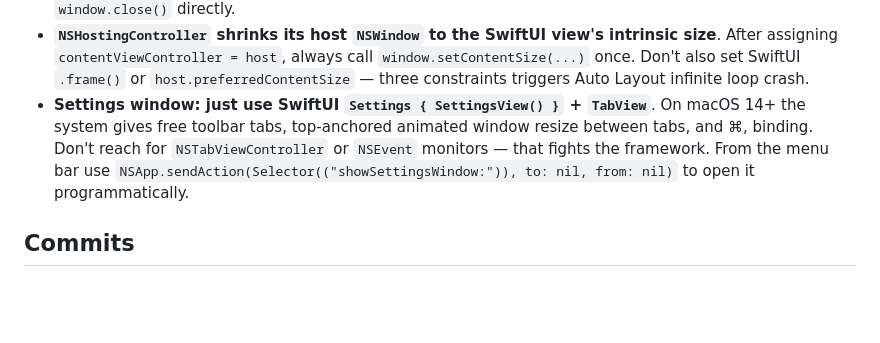
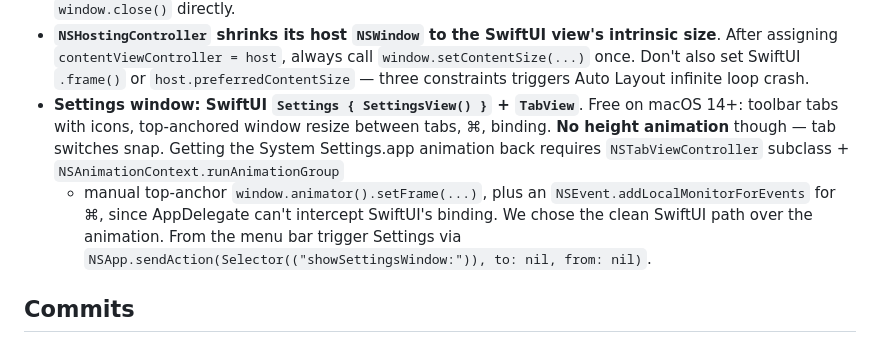
Before and after one commit to xVanTuring/Noticky, a Markdown page: CLAUDE.md, the part around the change. Rendered like a GitHub page; blank space fills up the shorter version.

Commit message:
CLAUDE.md: correct settings window animation note
The pure SwiftUI path doesn't animate height between tabs — clarify the
trade-off and document the AppKit alternative that does, so future-me
doesn't waste time re-discovering it.

```diff
--- a/CLAUDE.md
+++ b/CLAUDE.md
@@ -107,13 +107,16 @@ sqlite3 "$HOME/Library/Containers/app.noticky.Noticky/Data/Library/Application S
   call `window.setContentSize(...)` once. Don't also set SwiftUI `.frame()`
   or `host.preferredContentSize` — three constraints triggers Auto Layout
   infinite loop crash.
-- **Settings window: just use SwiftUI `Settings { SettingsView() }` + `TabView`**.
-  On macOS 14+ the system gives free toolbar tabs, top-anchored animated
-  window resize between tabs, and ⌘, binding. Don't reach for
-  `NSTabViewController` or `NSEvent` monitors — that fights the framework.
-  From the menu bar use
-  `NSApp.sendAction(Selector(("showSettingsWindow:")), to: nil, from: nil)`
-  to open it programmatically.
+- **Settings window: SwiftUI `Settings { SettingsView() }` + `TabView`**.
+  Free on macOS 14+: toolbar tabs with icons, top-anchored window resize
+  between tabs, ⌘, binding. **No height animation** though — tab switches
+  snap. Getting the System Settings.app animation back requires
+  `NSTabViewController` subclass + `NSAnimationContext.runAnimationGroup`
+  + manual top-anchor `window.animator().setFrame(...)`, plus an
+  `NSEvent.addLocalMonitorForEvents` for ⌘, since AppDelegate can't
+  intercept SwiftUI's binding. We chose the clean SwiftUI path over the
+  animation. From the menu bar trigger Settings via
+  `NSApp.sendAction(Selector(("showSettingsWindow:")), to: nil, from: nil)`.
 
 ## Commits
 
```
